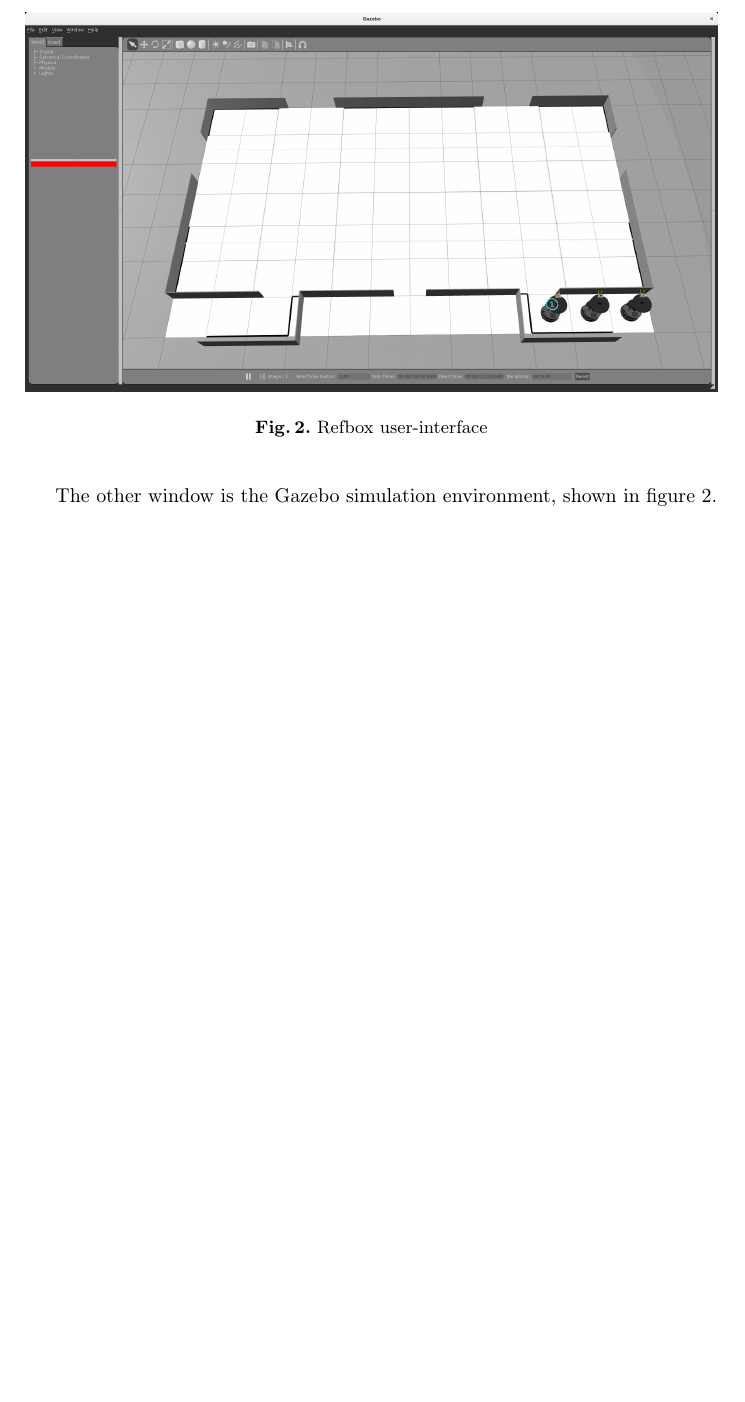
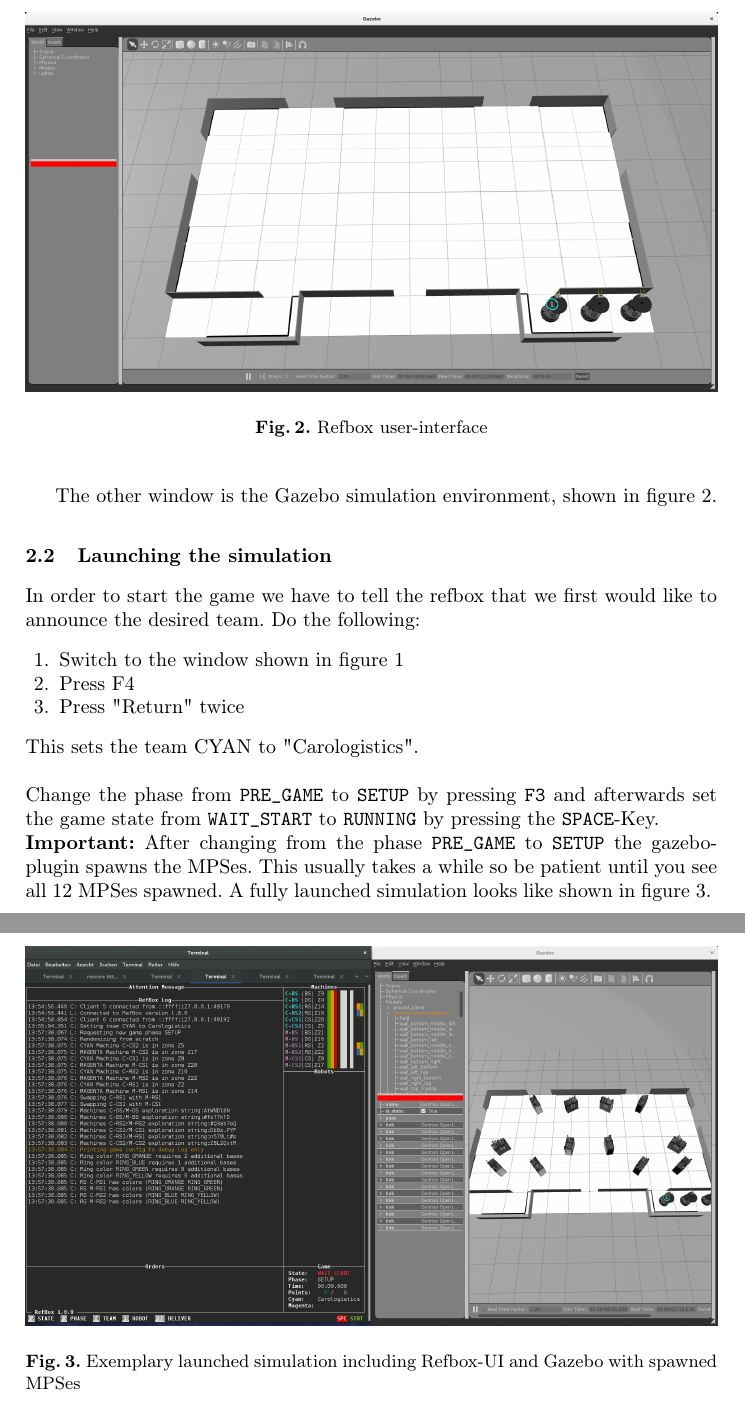
Before and after one commit to balamesh/ti_praktikum_2016, a LaTeX paper (tutorial.tex): part of page 6 of 6 before the commit and two parts of pages 6 and 7 of 7 after it, the two joined at a grey line, cut so that both start at the same text, the shorter picture padded with empty space. Compiled offline with pdfLaTeX.

Commit message:
Tutorial: add Launching the simulation

```diff
--- a/tutorial.tex
+++ b/tutorial.tex
@@ -180,4 +180,22 @@ An example of the refbox starting screen is shown in Figure \ref{refboxui}.
 \end{figure}
 The other window is the Gazebo simulation environment, shown in figure \ref{gazebostart}.
 
+\subsection{Launching the simulation}
+In order to start the game we have to tell the refbox that we first would like to announce the desired team. Do the following:
+\begin{enumerate}
+        \item Switch to the window shown in figure \ref{refboxui}
+        \item Press F4
+        \item Press "Return" twice
+\end{enumerate}
+This sets the team CYAN to "Carologistics".\\
+\\
+Change the phase from \texttt{PRE\_GAME} to \texttt{SETUP} by pressing \texttt{F3} and afterwards set the game state from \texttt{WAIT\_START} to \texttt{RUNNING} by pressing the \texttt{SPACE}-Key.\\
+\textbf{Important:} After changing from the phase \texttt{PRE\_GAME} to \texttt{SETUP} the gazebo-plugin spawns the MPSes. This usually takes a while so be patient until you see all 12 MPSes spawned. A fully launched simulation looks like shown in figure \ref{simulaunchfull}.
+\begin{figure}
+        \centering
+        \includegraphics[width=\textwidth]{images/simulaunchfull.png}
+        \caption{Exemplary launched simulation including Refbox-UI and Gazebo with spawned MPSes}
+        \label{simulaunchfull}
+\end{figure}
+
 \end{document}
```
